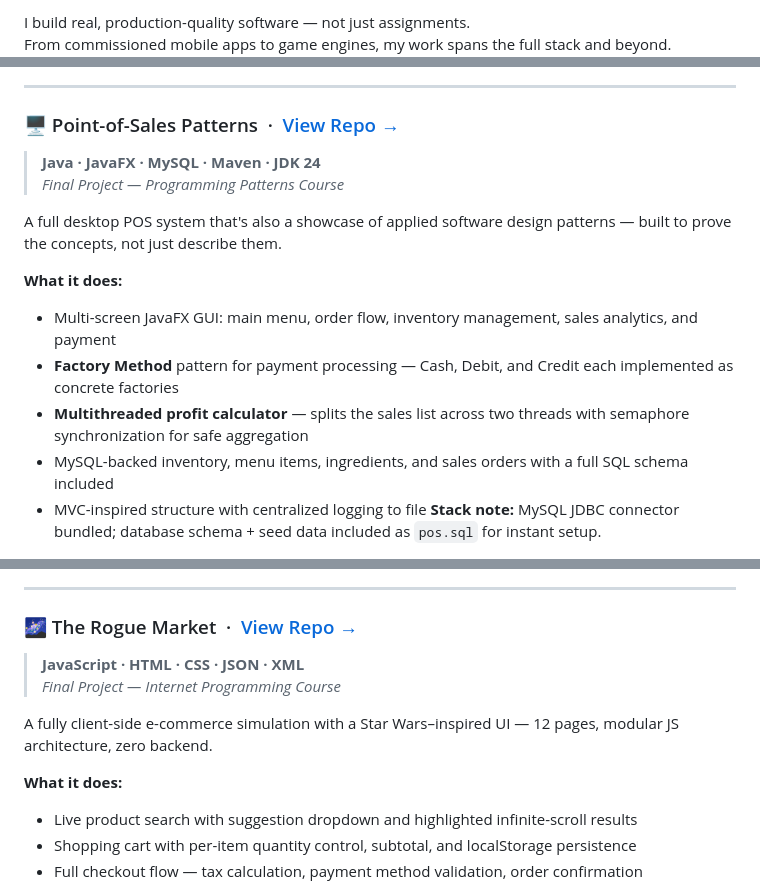
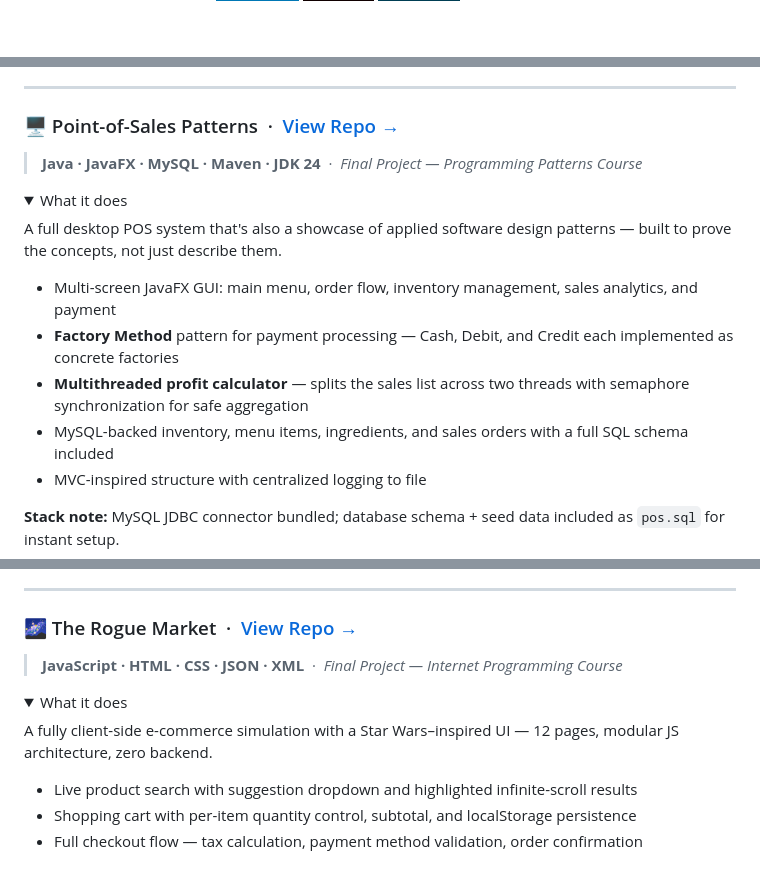
Before and after one commit to gvogas/gvogas, a Markdown page: README.md, 3 parts joined by grey strips. GitHub-like rendering; folded sections open; badges without logos; blank space fills up the shorter version.

Commit message:
Add animations and polish to GitHub profile README

```diff
--- a/README.md
+++ b/README.md
@@ -4,4 +5,3 @@
 
-I build real, production-quality software — not just assignments.
-From commissioned mobile apps to game engines, my work spans the full stack and beyond.
+  <br/>
 
@@ -86,15 +106,17 @@ A gamified, AI-powered study companion built at MariHacks. Drop in any topic plu
 
 ### 🖥️ Point-of-Sales Patterns &nbsp;·&nbsp; [View Repo →](https://github.com/gvogas/Point-of-Sales_Patterns)
 
-> **Java · JavaFX · MySQL · Maven · JDK 24**
-> *Final Project — Programming Patterns Course*
+> **Java · JavaFX · MySQL · Maven · JDK 24** &nbsp;·&nbsp; *Final Project — Programming Patterns Course*
+
+<details>
+<summary>What it does</summary>
 
 A full desktop POS system that's also a showcase of applied software design patterns — built to prove the concepts, not just describe them.
 
-**What it does:**
 - Multi-screen JavaFX GUI: main menu, order flow, inventory management, sales analytics, and payment
 - **Factory Method** pattern for payment processing — Cash, Debit, and Credit each implemented as concrete factories
 - **Multithreaded profit calculator** — splits the sales list across two threads with semaphore synchronization for safe aggregation
 - MySQL-backed inventory, menu items, ingredients, and sales orders with a full SQL schema included
 - MVC-inspired structure with centralized logging to file
+
 **Stack note:** MySQL JDBC connector bundled; database schema + seed data included as `pos.sql` for instant setup.
@@ -103,12 +127,13 @@ A full desktop POS system that's also a showcase of applied software design patt
 
 ### 🌌 The Rogue Market &nbsp;·&nbsp; [View Repo →](https://github.com/gvogas/Star-wars-Interactive-Web-Application)
 
-> **JavaScript · HTML · CSS · JSON · XML**
-> *Final Project — Internet Programming Course*
+> **JavaScript · HTML · CSS · JSON · XML** &nbsp;·&nbsp; *Final Project — Internet Programming Course*
+
+<details>
+<summary>What it does</summary>
 
 A fully client-side e-commerce simulation with a Star Wars–inspired UI — 12 pages, modular JS architecture, zero backend.
 
-**What it does:**
 - Live product search with suggestion dropdown and highlighted infinite-scroll results
 - Shopping cart with per-item quantity control, subtotal, and localStorage persistence
 - Full checkout flow — tax calculation, payment method validation, order confirmation
```
Also changed, not shown: other parts of README.md (+50 -24 lines).
